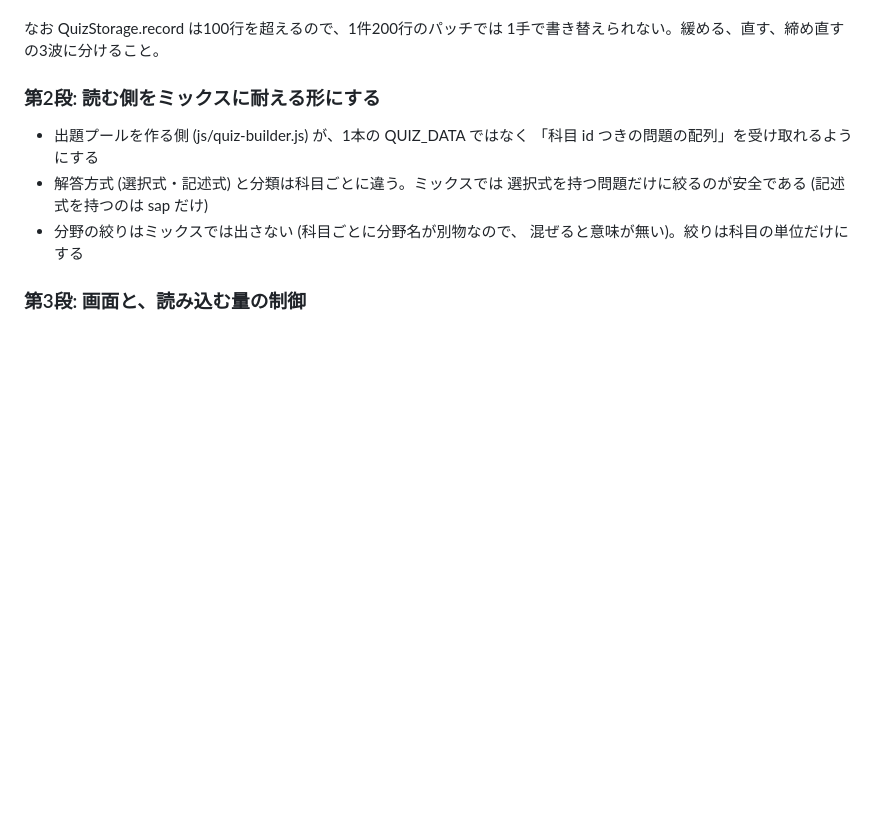
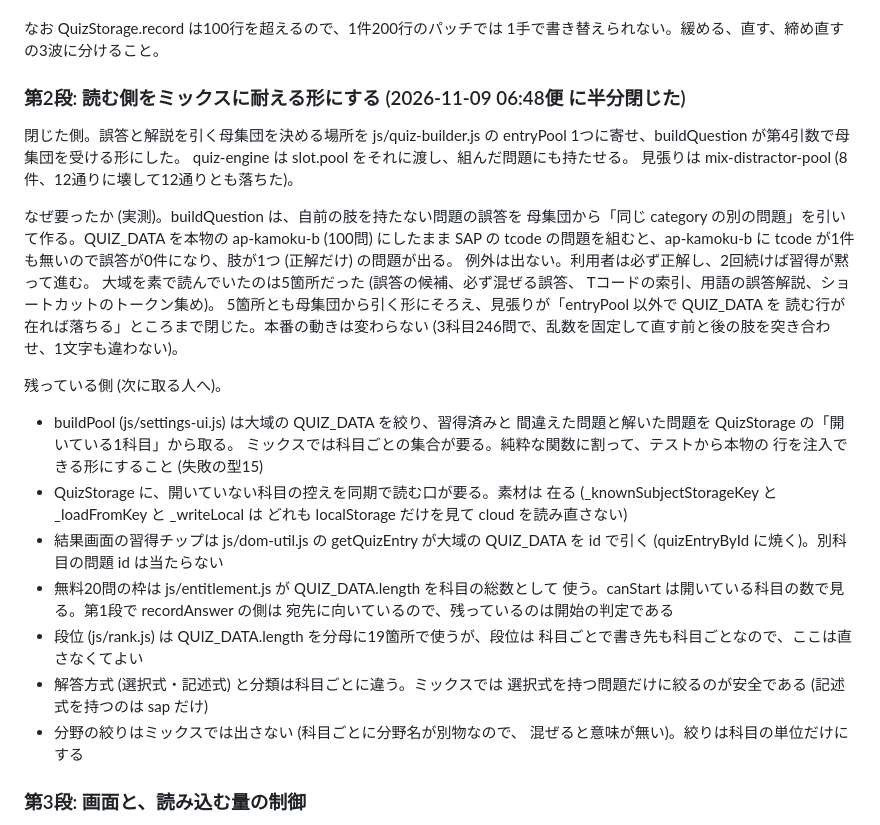
Before and after one commit to yoshida-hayato/buz-dojo, a Markdown page: docs/MIX_MODE_DESIGN.md, the part around the change. Drawn GitHub-style; blank space fills up the shorter version.

Commit message:
auto: ミックス出題の設計: 第2段の、閉じた側と残っている側を書き分ける
第2段の半分 (誤答と解説の母集団) を閉じたので、設計を実測した内容に書き替える。残っている側は、この便に grep で数え直した実際の箇所を名前で挙げる。次に取る人が同じ grep をやり直さないため。段位の19箇所は直さなくてよい理由も書く。

変更ファイル: docs/MIX_MODE_DESIGN.md（置換 / 38行）
テスト: functions unit + firestore rules すべて成功
出典: Slack パッチ ts=1794176149.645899

```diff
--- a/docs/MIX_MODE_DESIGN.md
+++ b/docs/MIX_MODE_DESIGN.md
@@ -92,10 +92,40 @@ record(questionId, ...) はその1本に書く。Entitlement.recordAnswer も
 なお QuizStorage.record は100行を超えるので、1件200行のパッチでは
 1手で書き替えられない。緩める、直す、締め直す の3波に分けること。
 
-### 第2段: 読む側をミックスに耐える形にする
+### 第2段: 読む側をミックスに耐える形にする (2026-11-09 06:48便 に半分閉じた)
 
-- 出題プールを作る側 (js/quiz-builder.js) が、1本の QUIZ_DATA ではなく
-  「科目 id つきの問題の配列」を受け取れるようにする
+閉じた側。誤答と解説を引く母集団を決める場所を js/quiz-builder.js の
+entryPool 1つに寄せ、buildQuestion が第4引数で母集団を受ける形にした。
+quiz-engine は slot.pool をそれに渡し、組んだ問題にも持たせる。
+見張りは mix-distractor-pool (8件、12通りに壊して12通りとも落ちた)。
+
+なぜ要ったか (実測)。buildQuestion は、自前の肢を持たない問題の誤答を
+母集団から「同じ category の別の問題」を引いて作る。QUIZ_DATA を本物の
+ap-kamoku-b (100問) にしたまま SAP の tcode の問題を組むと、ap-kamoku-b に
+tcode が1件も無いので誤答が0件になり、肢が1つ (正解だけ) の問題が出る。
+例外は出ない。利用者は必ず正解し、2回続けば習得が黙って進む。
+大域を素で読んでいたのは5箇所だった (誤答の候補、必ず混ぜる誤答、
+Tコードの索引、用語の誤答解説、ショートカットのトークン集め)。
+5箇所とも母集団から引く形にそろえ、見張りが「entryPool 以外で QUIZ_DATA を
+読む行が在れば落ちる」ところまで閉じた。本番の動きは変わらない
+(3科目246問で、乱数を固定して直す前と後の肢を突き合わせ、1文字も違わない)。
+
+残っている側 (次に取る人へ)。
+
+- buildPool (js/settings-ui.js) は大域の QUIZ_DATA を絞り、習得済みと
+  間違えた問題と解いた問題を QuizStorage の「開いている1科目」から取る。
+  ミックスでは科目ごとの集合が要る。純粋な関数に割って、テストから本物の
+  行を注入できる形にすること (失敗の型15)
+- QuizStorage に、開いていない科目の控えを同期で読む口が要る。素材は
+  在る (_knownSubjectStorageKey と _loadFromKey と _writeLocal は
+  どれも localStorage だけを見て cloud を読み直さない)
+- 結果画面の習得チップは js/dom-util.js の getQuizEntry が大域の QUIZ_DATA を
+  id で引く (quizEntryById に焼く)。別科目の問題 id は当たらない
+- 無料20問の枠は js/entitlement.js が QUIZ_DATA.length を科目の総数として
+  使う。canStart は開いている科目の数で見る。第1段で recordAnswer の側は
+  宛先に向いているので、残っているのは開始の判定である
+- 段位 (js/rank.js) は QUIZ_DATA.length を分母に19箇所で使うが、段位は
+  科目ごとで書き先も科目ごとなので、ここは直さなくてよい
 - 解答方式 (選択式・記述式) と分類は科目ごとに違う。ミックスでは
   選択式を持つ問題だけに絞るのが安全である (記述式を持つのは sap だけ)
 - 分野の絞りはミックスでは出さない (科目ごとに分野名が別物なので、
```
